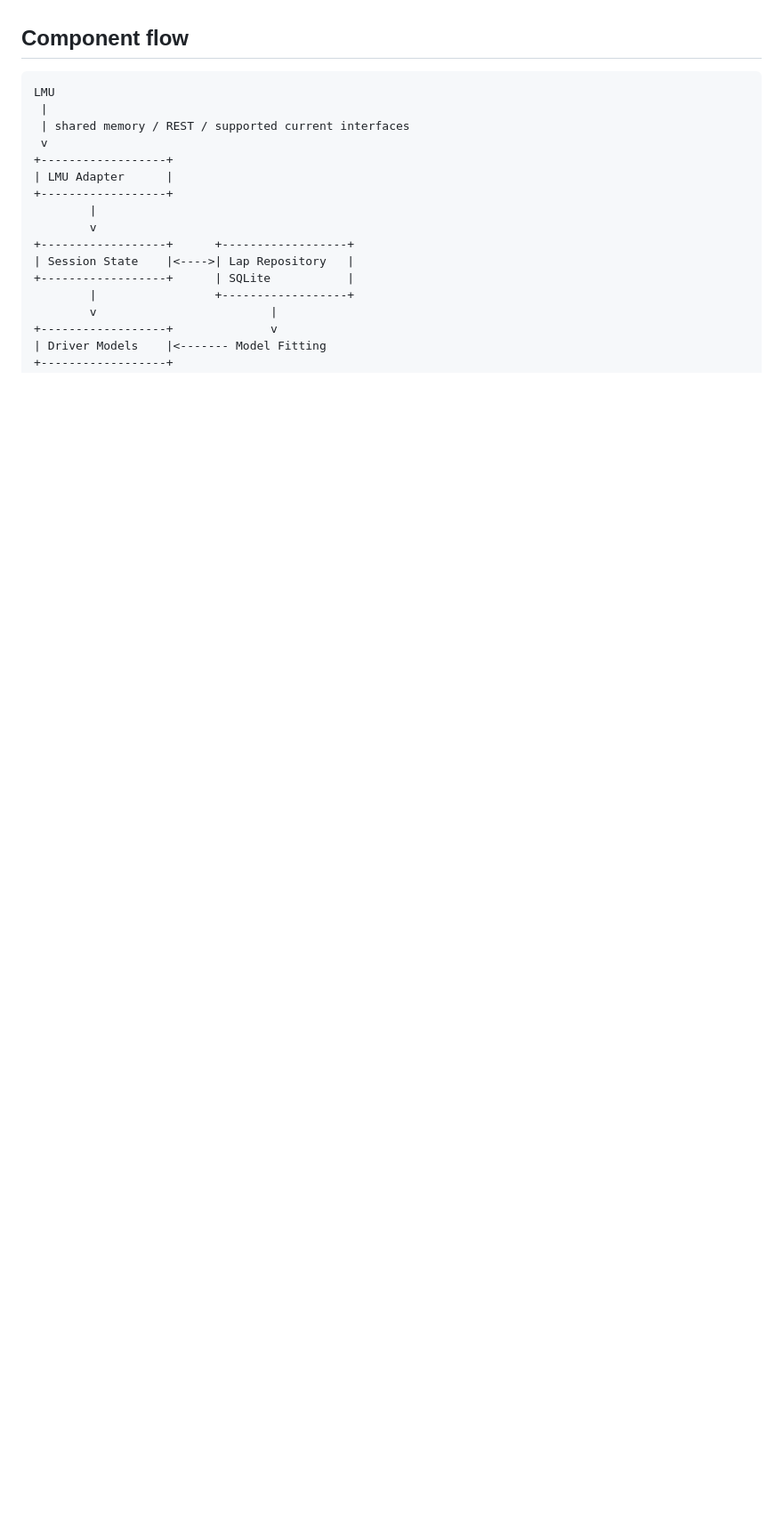
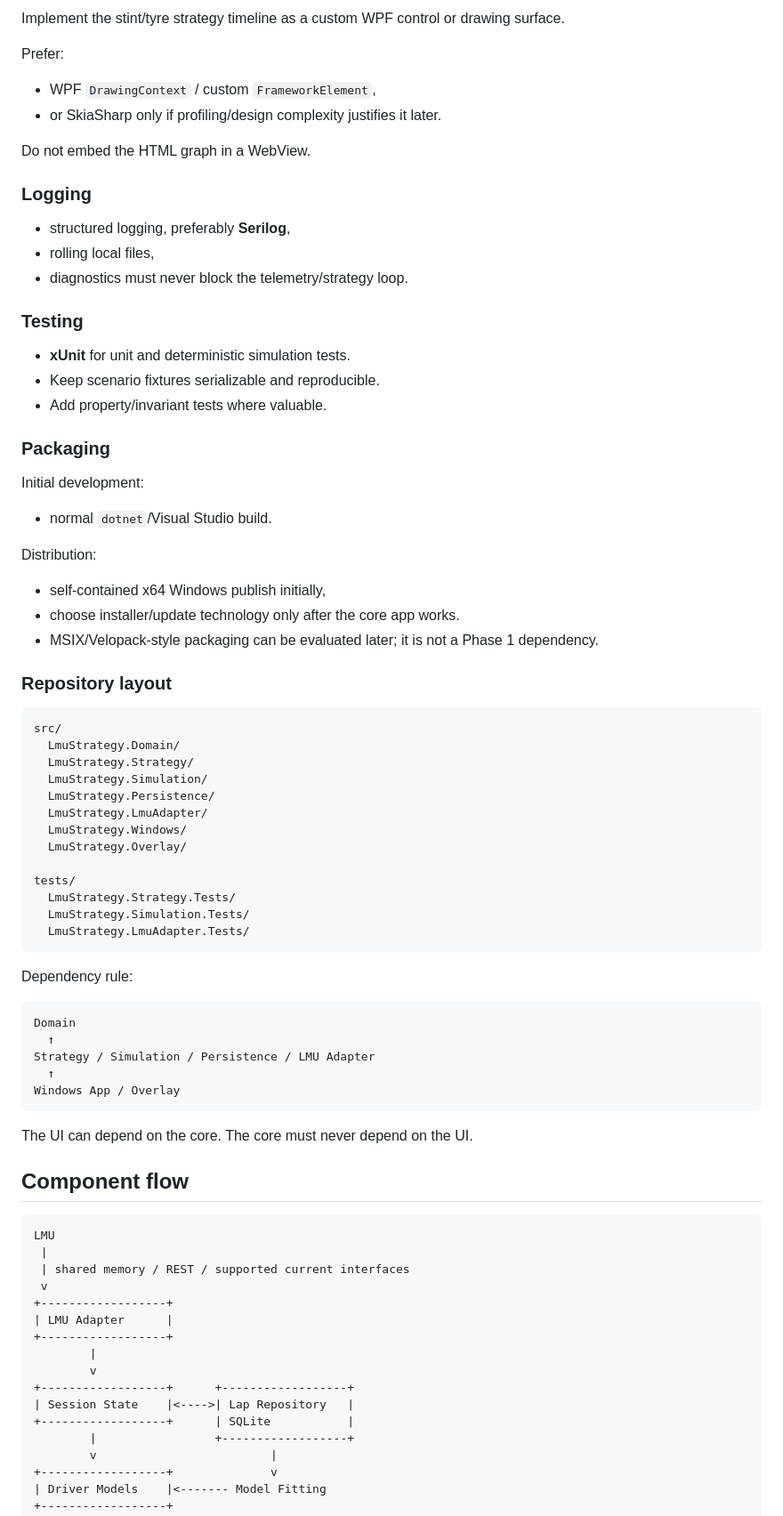
Before and after one commit to ohjy1006kenneth/lmu-strategy-engineer, a Markdown page: docs/ARCHITECTURE.md, the part around one of its changes. Shown at 89% size. Rendered like a GitHub page; blank space fills up the shorter version.

```diff
--- a/docs/ARCHITECTURE.md
+++ b/docs/ARCHITECTURE.md
@@ -25,3 +81,62 @@ The exact UI framework can be selected during implementation, but the domain lay
+Implement the stint/tyre strategy timeline as a custom WPF control or drawing surface.
+
+Prefer:
+- WPF `DrawingContext` / custom `FrameworkElement`,
+- or SkiaSharp only if profiling/design complexity justifies it later.
+
+Do not embed the HTML graph in a WebView.
+
+### Logging
+
+- structured logging, preferably **Serilog**,
+- rolling local files,
+- diagnostics must never block the telemetry/strategy loop.
+
+### Testing
+
+- **xUnit** for unit and deterministic simulation tests.
+- Keep scenario fixtures serializable and reproducible.
+- Add property/invariant tests where valuable.
+
+### Packaging
+
+Initial development:
+- normal `dotnet`/Visual Studio build.
+
+Distribution:
+- self-contained x64 Windows publish initially,
+- choose installer/update technology only after the core app works.
+- MSIX/Velopack-style packaging can be evaluated later; it is not a Phase 1 dependency.
+
+### Repository layout
+
+~~~text
+src/
+  LmuStrategy.Domain/
+  LmuStrategy.Strategy/
+  LmuStrategy.Simulation/
+  LmuStrategy.Persistence/
+  LmuStrategy.LmuAdapter/
+  LmuStrategy.Windows/
+  LmuStrategy.Overlay/
+
+tests/
+  LmuStrategy.Strategy.Tests/
+  LmuStrategy.Simulation.Tests/
+  LmuStrategy.LmuAdapter.Tests/
+~~~
+
+Dependency rule:
+
+~~~text
+Domain
+  ↑
+Strategy / Simulation / Persistence / LMU Adapter
+  ↑
+Windows App / Overlay
+~~~
+
+The UI can depend on the core. The core must never depend on the UI.
 
 ## Component flow
 
```
Also changed, not shown: other parts of docs/ARCHITECTURE.md (+64 -8 lines).
